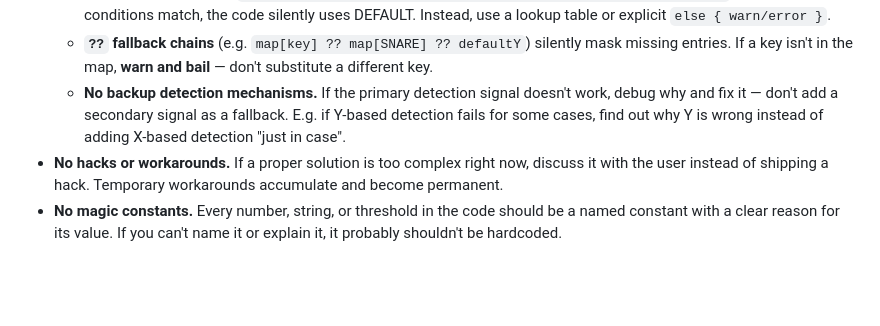
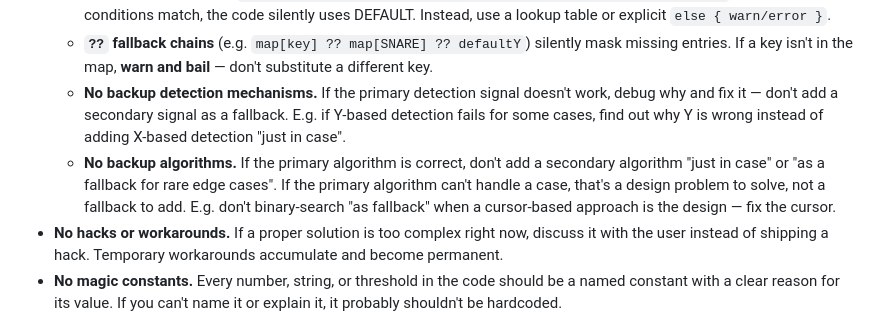
Before and after one commit to montulli/GrooveScribe, a Markdown page: GEMINI.md, the part around the change. Rendered like a GitHub page; blank space fills up the shorter version.

Commit message:
Update GEMINI.md project guidelines

```diff
--- a/GEMINI.md
+++ b/GEMINI.md
@@ -38,6 +38,7 @@ The core GrooveScribe codebase (everything outside `coach/`) should be treated w
   - **Common anti-pattern:** `let type = DEFAULT; if (...) type = A; else if (...) type = B;` — if none of the conditions match, the code silently uses DEFAULT. Instead, use a lookup table or explicit `else { warn/error }`.
   - **`??` fallback chains** (e.g. `map[key] ?? map[SNARE] ?? defaultY`) silently mask missing entries. If a key isn't in the map, **warn and bail** — don't substitute a different key.
   - **No backup detection mechanisms.** If the primary detection signal doesn't work, debug why and fix it — don't add a secondary signal as a fallback. E.g. if Y-based detection fails for some cases, find out why Y is wrong instead of adding X-based detection "just in case".
+  - **No backup algorithms.** If the primary algorithm is correct, don't add a secondary algorithm "just in case" or "as a fallback for rare edge cases". If the primary algorithm can't handle a case, that's a design problem to solve, not a fallback to add. E.g. don't binary-search "as fallback" when a cursor-based approach is the design — fix the cursor.
 - **No hacks or workarounds.** If a proper solution is too complex right now, discuss it with the user instead of shipping a hack. Temporary workarounds accumulate and become permanent.
 - **No magic constants.** Every number, string, or threshold in the code should be a named constant with a clear reason for its value. If you can't name it or explain it, it probably shouldn't be hardcoded.
 
```
